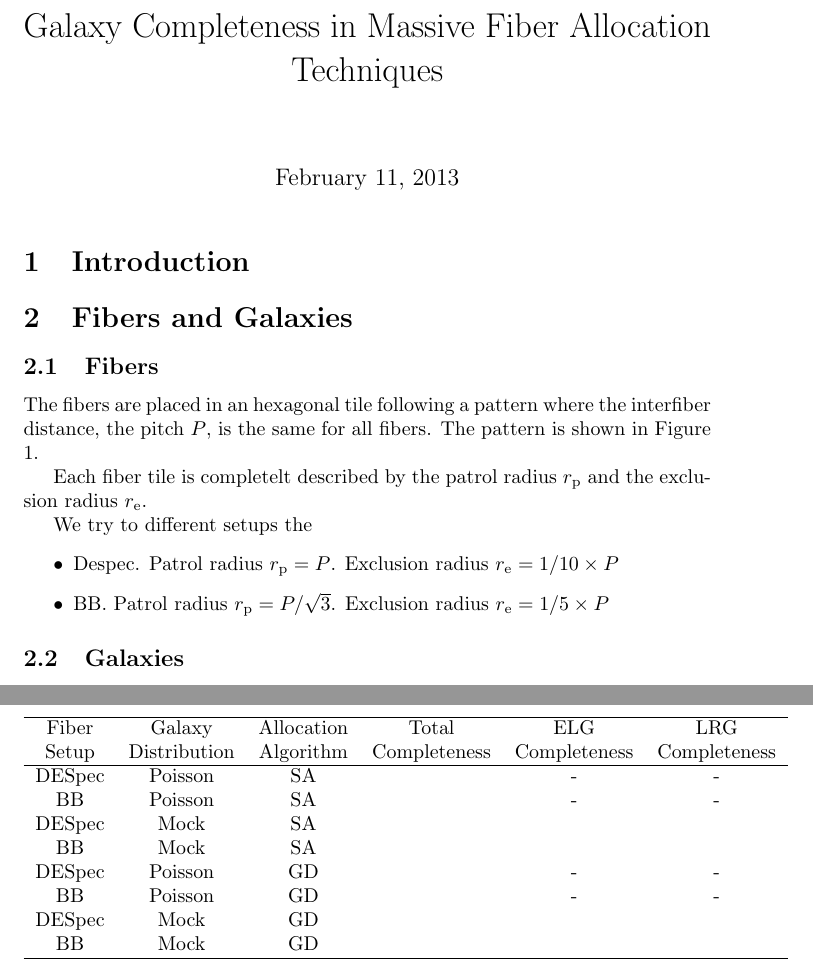
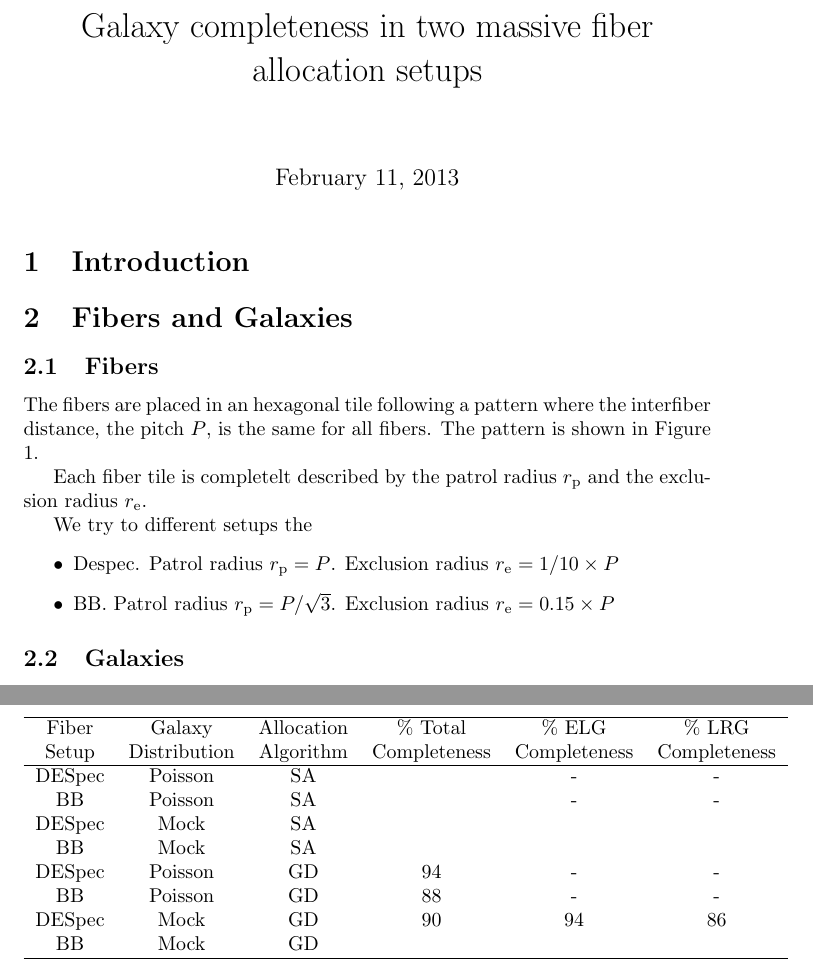
Before and after one commit to forero/FiberAllocation, a LaTeX document (text/note.tex): two parts of pages 1 and 2 of 2, joined at a grey line, cut at the place of the change. Compiled offline with pdfLaTeX.

Commit message:
updated table for python setup

```diff
--- a/text/note.tex
+++ b/text/note.tex
@@ -1,5 +1,5 @@
 \documentclass{article}
-\title{Galaxy Completeness in Massive Fiber Allocation Techniques}
+\title{Galaxy completeness in two massive fiber allocation setups}
 \begin{document}
 \maketitle
 \section{Introduction}
@@ -21,7 +21,7 @@ We try to different setups the
 \item {\rm Despec}. Patrol radius $r_{\rm p}=P$. Exclusion radius
   $r_{\rm e}=1/10\times P$
 \item {\rm BB}. Patrol radius $r_{\rm p}=P/\sqrt{3}$. Exclusion radius
-  $r_{\rm e}=1/5\times P$
+  $r_{\rm e}=0.15 \times P$
 \end{itemize}
 
 \subsection{Galaxies}
@@ -44,15 +44,15 @@ The following table summarizes our results
 
 \begin{table}
 \begin{tabular}{cccccc}\hline
-Fiber & Galaxy & Allocation & Total & ELG & LRG\\
+Fiber & Galaxy & Allocation & \% Total & \% ELG & \% LRG\\
 Setup & Distribution & Algorithm & Completeness & Completeness& Completeness\\\hline
 DESpec & Poisson & SA & & -& -\\
 BB & Poisson & SA & & -& -\\
 DESpec & Mock & SA & & &\\
 BB & Mock & SA & & &\\
-DESpec & Poisson & GD & & -& -\\
-BB & Poisson & GD & & -&-\\
-DESpec & Mock & GD & & &\\
+DESpec & Poisson & GD & 94 & -& -\\
+BB & Poisson & GD & 88& -&-\\
+DESpec & Mock & GD & 90 & 94 & 86\\
 BB & Mock & GD & & &\\\hline
 \end{tabular}
 \label{Summary of the results.}
```
Also changed, not shown: text/note.pdf (added).
